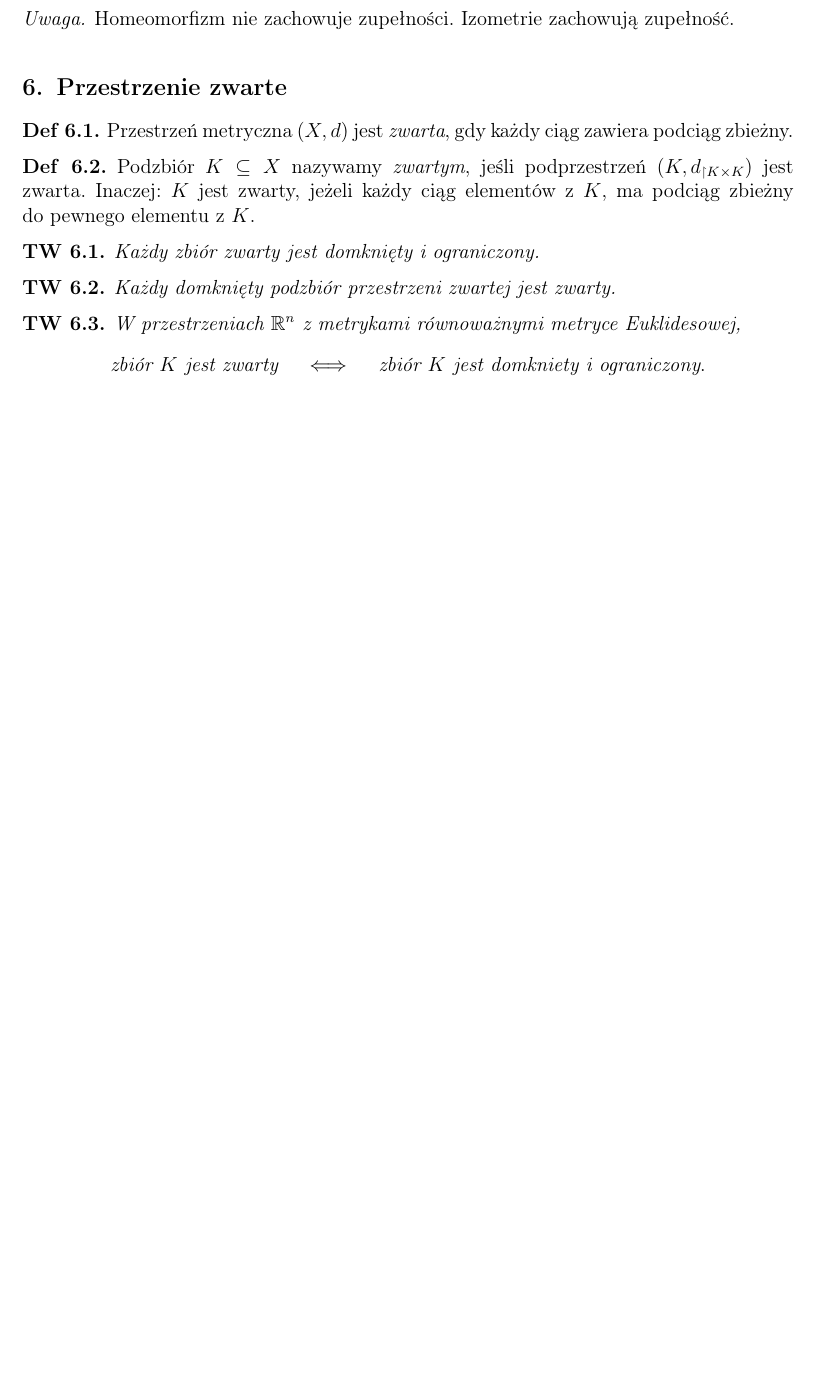
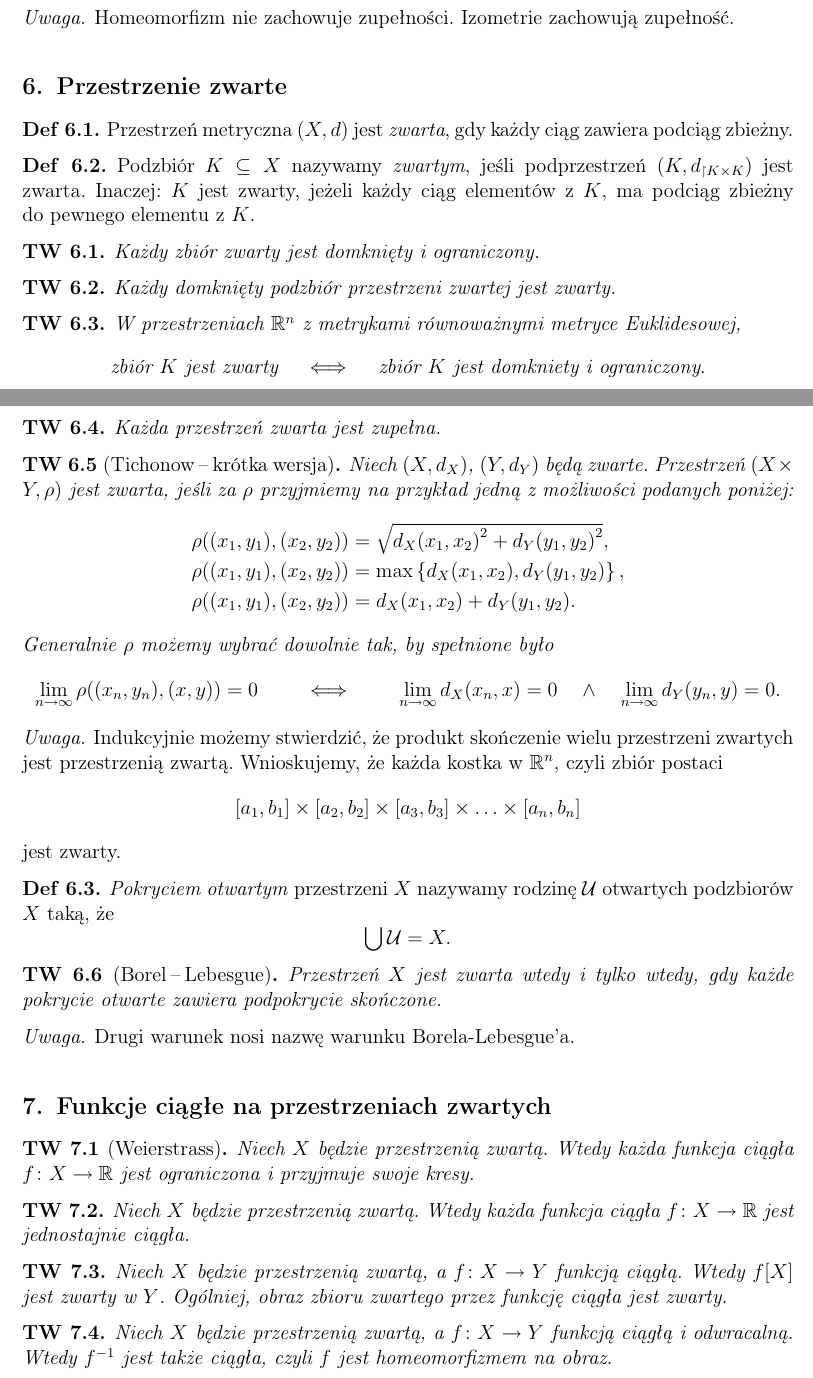
Before and after one commit to Esgeriath/notatki-mat, a LaTeX document (wstep-do-topologii-2021.tex): part of page 6 of 6 before the commit and two parts of pages 6 and 7 of 7 after it, the two joined at a grey line, cut so that both start at the same text, the shorter picture padded with empty space. Compiled offline with pdfLaTeX.

Commit message:
końcówka notatek z wykładu topo

```diff
--- a/wstep-do-topologii-2021.tex
+++ b/wstep-do-topologii-2021.tex
@@ -419,4 +419,51 @@
 		\text{zbiór } K \text{ jest zwarty} \quad \iff \quad \text{zbiór } K \text{ jest domkniety i ograniczony}.
 	\end{equation}
 \end{twierdzenie}
+\begin{twierdzenie}
+	Każda przestrzeń zwarta jest zupełna.
+\end{twierdzenie}
+\begin{twierdzenie}[Tichonow \ppauza krótka wersja]
+	Niech $(X, d_X)$, $(Y, d_Y)$ będą zwarte. Przestrzeń $(X \times Y, \rho)$ jest zwarta, jeśli za $\rho$ przyjmiemy na przykład jedną z możliwości podanych poniżej:
+	\begin{align}
+		\rho((x_1, y_1), (x_2, y_2)) &= \sqrt{{d_X(x_1, x_2)}^2 + {d_Y(y_1, y_2)}^2}, \\
+		\rho((x_1, y_1), (x_2, y_2)) &= \max\left\{{d_X(x_1, x_2), d_Y(y_1, y_2)}\right\}, \\
+		\rho((x_1, y_1), (x_2, y_2)) &= d_X(x_1, x_2) + {d_Y(y_1, y_2)}.
+	\end{align}
+	Generalnie $\rho$ możemy wybrać dowolnie tak, by spełnione było
+	\begin{equation}
+		\lim_{n \to \infty} \rho((x_n, y_n), (x, y)) = 0 \qquad \iff \qquad \lim_{n \to \infty} d_X(x_n, x) = 0 \quad\land\quad \lim_{n \to \infty} d_Y(y_n, y) = 0.
+	\end{equation}
+\end{twierdzenie}
+\begin{uwaga}
+	Indukcyjnie możemy stwierdzić, że produkt skończenie wielu przestrzeni zwartych jest przestrzenią zwartą. Wnioskujemy, że każda kostka w $\mathbb{R}^n$, czyli zbiór postaci
+	\begin{equation}
+		[a_1, b_1] \times [a_2, b_2] \times [a_3, b_3] \times \ldots \times [a_n, b_n]
+	\end{equation}
+	jest zwarty.
+\end{uwaga}
+\begin{definicja}
+	\emph{Pokryciem otwartym} przestrzeni $X$ nazywamy rodzinę $\mathcal{U}$ otwartych podzbiorów $X$ taką, że
+	\begin{equation}
+		\bigcup \mathcal{U} = X.
+	\end{equation}
+\end{definicja}
+\begin{twierdzenie}[Borel \ppauza Lebesgue]
+	Przestrzeń $X$ jest zwarta wtedy i tylko wtedy, gdy każde pokrycie otwarte zawiera podpokrycie skończone.
+\end{twierdzenie}
+\begin{uwaga}
+	Drugi warunek nosi nazwę warunku Borela\dywiz Lebesgue'a.
+\end{uwaga}
+\section{Funkcje ciągłe na przestrzeniach zwartych}
+\begin{twierdzenie}[Weierstrass]
+	Niech $X$ będzie przestrzenią zwartą. Wtedy każda funkcja ciągła $f\colon X \to \mathbb{R}$ jest ograniczona i przyjmuje swoje kresy.
+\end{twierdzenie}
+\begin{twierdzenie}
+	Niech $X$ będzie przestrzenią zwartą. Wtedy każda funkcja ciągła $f\colon X \to \mathbb{R}$ jest jednostajnie ciągła.
+\end{twierdzenie}
+\begin{twierdzenie}
+	Niech $X$ będzie przestrzenią zwartą, a $f\colon X \to Y$ funkcją ciągłą. Wtedy $f[X]$ jest zwarty w $Y$. Ogólniej, obraz zbioru zwartego przez funkcję ciągła jest zwarty.
+\end{twierdzenie}
+\begin{twierdzenie}
+	Niech $X$ będzie przestrzenią zwartą, a $f\colon X \to Y$ funkcją ciągłą i odwracalną. Wtedy $f^{-1}$ jest także ciągła, czyli $f$ jest homeomorfizmem na obraz.
+\end{twierdzenie}
 \end{document}
```
